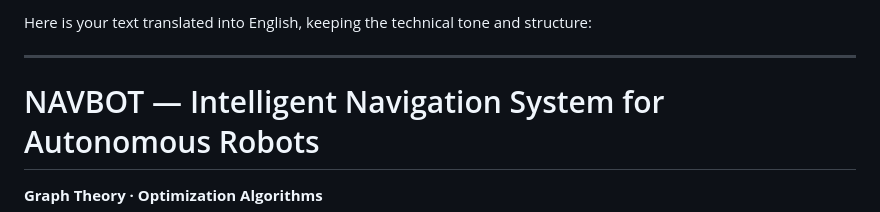
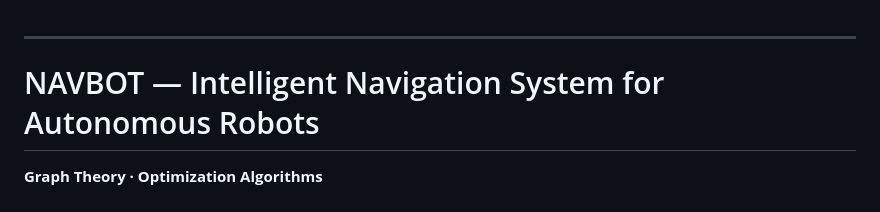
Before and after one commit to TogerAndres/graph-theory-robot-navigation, a Markdown page: README.md, the part around the change. Rendered like a GitHub page.

Commit message:
Remove introductory text from README

```diff
--- a/README.md
+++ b/README.md
@@ -1,5 +1,3 @@
-Here is your text translated into English, keeping the technical tone and structure:
-
 ---
 
 # NAVBOT — Intelligent Navigation System for Autonomous Robots
```
